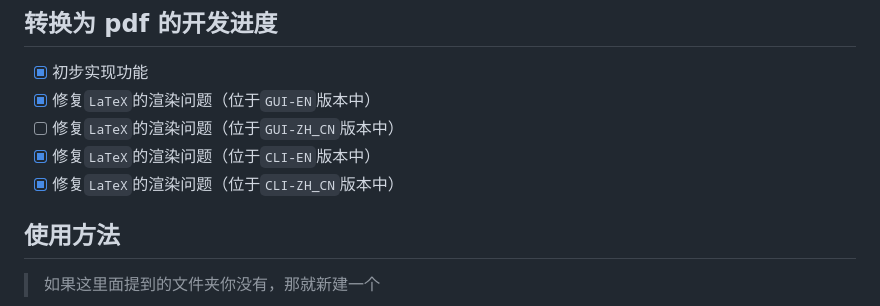
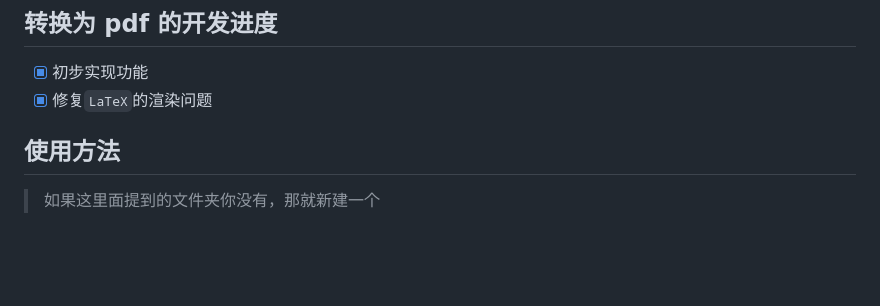
Before and after one commit to XJF2332/GOT-OCR-2-GUI, a Markdown page: README.md, the part around the change. Drawn GitHub-style; blank space fills up the shorter version.

```diff
--- a/README.md
+++ b/README.md
@@ -17,10 +17,7 @@ CLI 和 GUI 的进度已经同步
 ## 转换为 pdf 的开发进度
 
 - [x] 初步实现功能
-- [x] 修复`LaTeX`的渲染问题（位于`GUI-EN`版本中）
-- [ ] 修复`LaTeX`的渲染问题（位于`GUI-ZH_CN`版本中）
-- [x] 修复`LaTeX`的渲染问题（位于`CLI-EN`版本中）
-- [x] 修复`LaTeX`的渲染问题（位于`CLI-ZH_CN`版本中）
+- [x] 修复`LaTeX`的渲染问题
 
 ## 使用方法
 
```
Also changed, not shown: README-en.md (+1 -4 lines).
